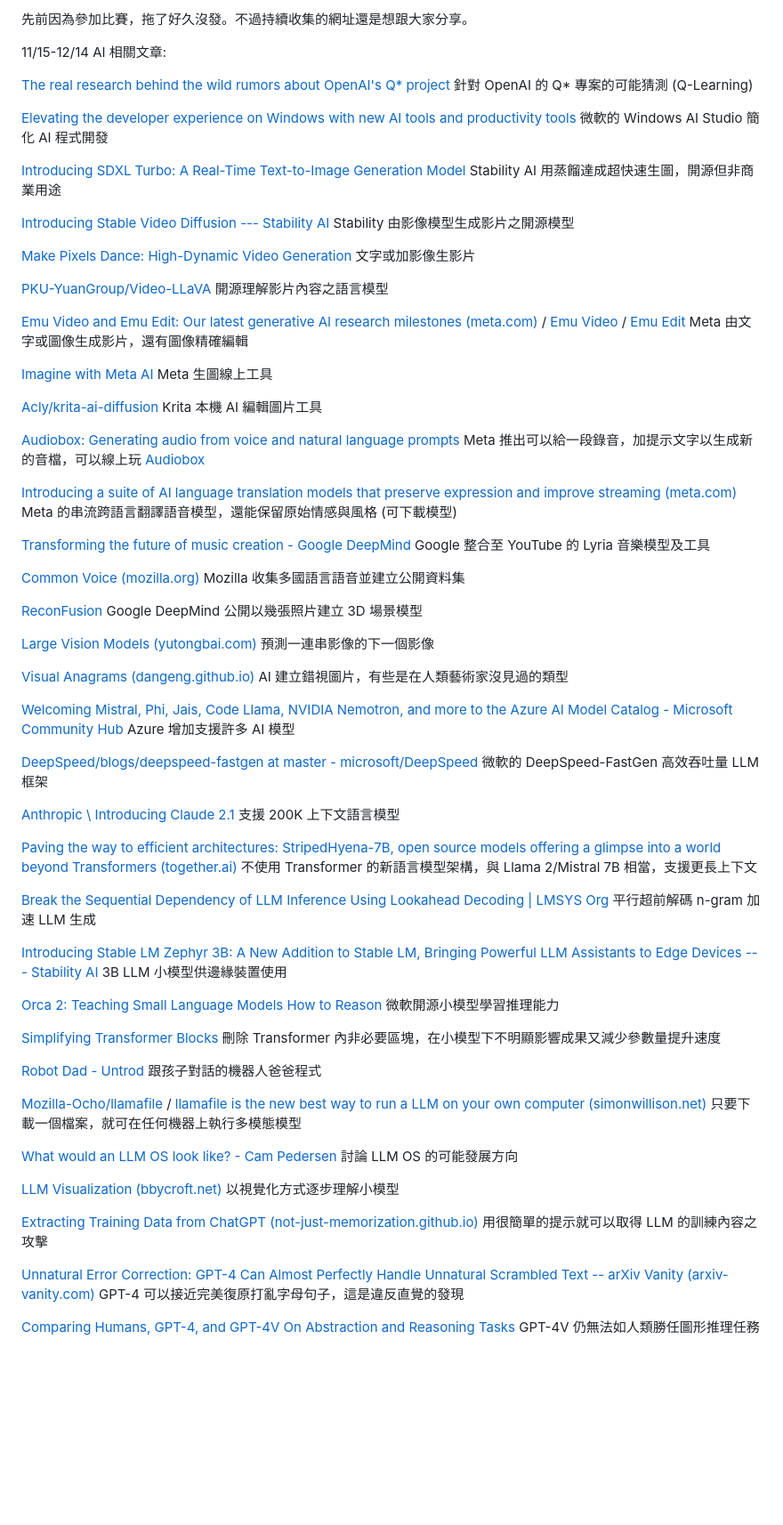
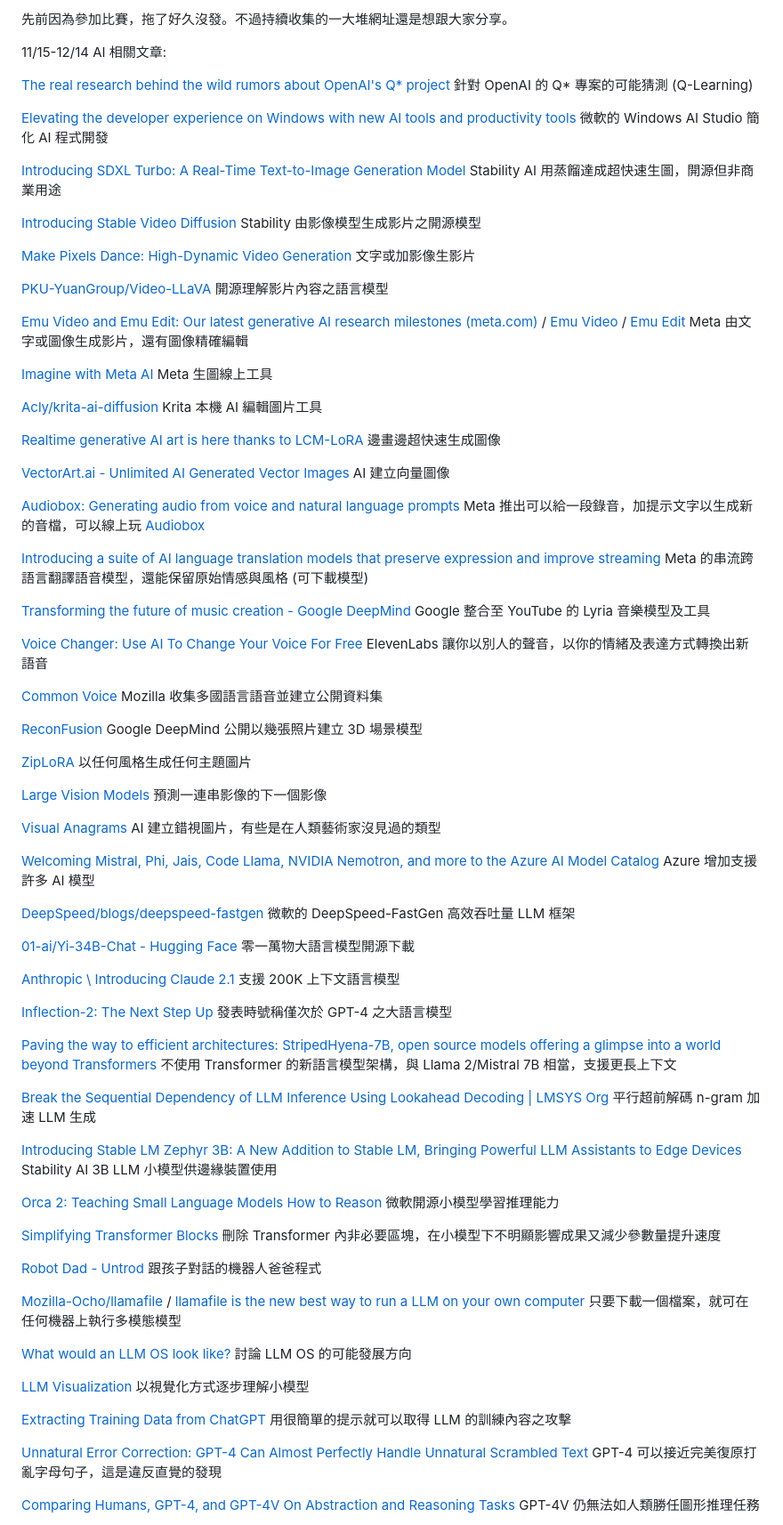
Before and after one commit to ChrisTorng/BlogPosts, a Markdown page: 1115-1214.md, the part around one of its changes. Shown at 89% size. Drawn GitHub-style; blank space fills up the shorter version.

Commit message:
1115-1214.md final.

```diff
--- a/1115-1214.md
+++ b/1115-1214.md
@@ -1,4 +1,4 @@
-先前因為參加比賽，拖了好久沒發。不過持續收集的網址還是想跟大家分享。
+先前因為參加比賽，拖了好久沒發。不過持續收集的一大堆網址還是想跟大家分享。
 
 11/15-12/14 AI 相關文章:
 
@@ -9,7 +9,7 @@
 
 [Introducing SDXL Turbo: A Real-Time Text-to-Image Generation Model](https://stability.ai/news/stability-ai-sdxl-turbo) Stability AI 用蒸餾達成超快速生圖，開源但非商業用途
 
-[Introducing Stable Video Diffusion --- Stability AI](https://stability.ai/news/stable-video-diffusion-open-ai-video-model) Stability 由影像模型生成影片之開源模型
+[Introducing Stable Video Diffusion](https://stability.ai/news/stable-video-diffusion-open-ai-video-model) Stability 由影像模型生成影片之開源模型
 
 [Make Pixels Dance: High-Dynamic Video Generation](https://makepixelsdance.github.io/) 文字或加影像生影片
 
@@ -21,31 +21,43 @@
 
 [Acly/krita-ai-diffusion](https://github.com/Acly/krita-ai-diffusion) Krita 本機 AI 編輯圖片工具
 
+[Realtime generative AI art is here thanks to LCM-LoRA](https://venturebeat.com/ai/realtime-generative-ai-art-is-here-thanks-to-lcm-lora/) 邊畫邊超快速生成圖像
+
+[VectorArt.ai - Unlimited AI Generated Vector Images](https://vectorart.ai/) AI 建立向量圖像
+
 [Audiobox: Generating audio from voice and natural language prompts](https://ai.meta.com/blog/audiobox-generating-audio-voice-natural-language-prompts/) Meta 推出可以給一段錄音，加提示文字以生成新的音檔，可以線上玩 [Audiobox](https://audiobox.metademolab.com/)
 
-[Introducing a suite of AI language translation models that preserve expression and improve streaming (meta.com)](https://ai.meta.com/blog/seamless-communication/) Meta 的串流跨語言翻譯語音模型，還能保留原始情感與風格 (可下載模型)
+[Introducing a suite of AI language translation models that preserve expression and improve streaming](https://ai.meta.com/blog/seamless-communication/) Meta 的串流跨語言翻譯語音模型，還能保留原始情感與風格 (可下載模型)
 
 [Transforming the future of music creation - Google DeepMind](https://deepmind.google/discover/blog/transforming-the-future-of-music-creation/) Google 整合至 YouTube 的 Lyria 音樂模型及工具
 
-[Common Voice (mozilla.org)](https://commonvoice.mozilla.org/en) Mozilla 收集多國語言語音並建立公開資料集
+[Voice Changer: Use AI To Change Your Voice For Free](https://elevenlabs.io/voice-changer) ElevenLabs 讓你以別人的聲音，以你的情緒及表達方式轉換出新語音
+
+[Common Voice](https://commonvoice.mozilla.org/en) Mozilla 收集多國語言語音並建立公開資料集
 
 [ReconFusion](https://reconfusion.github.io/) Google DeepMind 公開以幾張照片建立 3D 場景模型
 
-[Large Vision Models (yutongbai.com)](https://yutongbai.com/lvm.html) 預測一連串影像的下一個影像
+[ZipLoRA](https://ziplora.github.io/) 以任何風格生成任何主題圖片
 
-[Visual Anagrams (dangeng.github.io)](https://dangeng.github.io/visual_anagrams/) AI 建立錯視圖片，有些是在人類藝術家沒見過的類型
+[Large Vision Models](https://yutongbai.com/lvm.html) 預測一連串影像的下一個影像
 
-[Welcoming Mistral, Phi, Jais, Code Llama, NVIDIA Nemotron, and more to the Azure AI Model Catalog - Microsoft Community Hub](https://techcommunity.microsoft.com/t5/ai-machine-learning-blog/welcoming-mistral-phi-jais-code-llama-nvidia-nemotron-and-more/ba-p/3982699) Azure 增加支援許多 AI 模型
+[Visual Anagrams](https://dangeng.github.io/visual_anagrams/) AI 建立錯視圖片，有些是在人類藝術家沒見過的類型
 
-[DeepSpeed/blogs/deepspeed-fastgen at master - microsoft/DeepSpeed](https://github.com/microsoft/DeepSpeed/tree/master/blogs/deepspeed-fastgen) 微軟的 DeepSpeed-FastGen 高效吞吐量 LLM 框架
+[Welcoming Mistral, Phi, Jais, Code Llama, NVIDIA Nemotron, and more to the Azure AI Model Catalog](https://techcommunity.microsoft.com/t5/ai-machine-learning-blog/welcoming-mistral-phi-jais-code-llama-nvidia-nemotron-and-more/ba-p/3982699) Azure 增加支援許多 AI 模型
+
+[DeepSpeed/blogs/deepspeed-fastgen](https://github.com/microsoft/DeepSpeed/tree/master/blogs/deepspeed-fastgen) 微軟的 DeepSpeed-FastGen 高效吞吐量 LLM 框架
+
+[01-ai/Yi-34B-Chat - Hugging Face](https://huggingface.co/01-ai/Yi-34B-Chat) 零一萬物大語言模型開源下載
 
 [Anthropic \\ Introducing Claude 2.1](https://www.anthropic.com/index/claude-2-1) 支援 200K 上下文語言模型
 
-[Paving the way to efficient architectures: StripedHyena-7B, open source models offering a glimpse into a world beyond Transformers (together.ai)](https://www.together.ai/blog/stripedhyena-7b) 不使用 Transformer 的新語言模型架構，與 Llama 2/Mistral 7B 相當，支援更長上下文
+[Inflection-2: The Next Step Up](https://inflection.ai/inflection-2) 發表時號稱僅次於 GPT-4 之大語言模型
+
+[Paving the way to efficient architectures: StripedHyena-7B, open source models offering a glimpse into a world beyond Transformers](https://www.together.ai/blog/stripedhyena-7b) 不使用 Transformer 的新語言模型架構，與 Llama 2/Mistral 7B 相當，支援更長上下文
 
 [Break the Sequential Dependency of LLM Inference Using Lookahead Decoding | LMSYS Org](https://lmsys.org/blog/2023-11-21-lookahead-decoding/) 平行超前解碼 n-gram 加速 LLM 生成
 
-[Introducing Stable LM Zephyr 3B: A New Addition to Stable LM, Bringing Powerful LLM Assistants to Edge Devices --- Stability AI](https://stability.ai/news/stablelm-zephyr-3b-stability-llm) 3B LLM 小模型供邊緣裝置使用
+[Introducing Stable LM Zephyr 3B: A New Addition to Stable LM, Bringing Powerful LLM Assistants to Edge Devices](https://stability.ai/news/stablelm-zephyr-3b-stability-llm) Stability AI 3B LLM 小模型供邊緣裝置使用
 
 [Orca 2: Teaching Small Language Models How to Reason](https://www.arxiv-vanity.com/papers/2311.11045/) 微軟開源小模型學習推理能力
 
@@ -53,16 +65,16 @@
 
 [Robot Dad - Untrod](https://blog.untrod.com/2023/11/robot-dad.html) 跟孩子對話的機器人爸爸程式
 
-[Mozilla-Ocho/llamafile](https://github.com/Mozilla-Ocho/llamafile) / [llamafile is the new best way to run a LLM on your own computer (simonwillison.net)](https://simonwillison.net/2023/Nov/29/llamafile/) 只要下載一個檔案，就可在任何機器上執行多模態模型
+[Mozilla-Ocho/llamafile](https://github.com/Mozilla-Ocho/llamafile) / [llamafile is the new best way to run a LLM on your own computer](https://simonwillison.net/2023/Nov/29/llamafile/) 只要下載一個檔案，就可在任何機器上執行多模態模型
 
-[What would an LLM OS look like? - Cam Pedersen](https://campedersen.com/llm-os/) 討論 LLM OS 的可能發展方向
+[What would an LLM OS look like?](https://campedersen.com/llm-os/) 討論 LLM OS 的可能發展方向
 
 
-[LLM Visualization (bbycroft.net)](https://bbycroft.net/llm) 以視覺化方式逐步理解小模型
+[LLM Visualization](https://bbycroft.net/llm) 以視覺化方式逐步理解小模型
 
-[Extracting Training Data from ChatGPT (not-just-memorization.github.io)](https://not-just-memorization.github.io/extracting-training-data-from-chatgpt.html) 用很簡單的提示就可以取得 LLM 的訓練內容之攻擊
+[Extracting Training Data from ChatGPT](https://not-just-memorization.github.io/extracting-training-data-from-chatgpt.html) 用很簡單的提示就可以取得 LLM 的訓練內容之攻擊
 
-[Unnatural Error Correction: GPT-4 Can Almost Perfectly Handle Unnatural Scrambled Text -- arXiv Vanity (arxiv-vanity.com)](https://www.arxiv-vanity.com/papers/2311.18805/) GPT-4 可以接近完美復原打亂字母句子，這是違反直覺的發現
+[Unnatural Error Correction: GPT-4 Can Almost Perfectly Handle Unnatural Scrambled Text](https://www.arxiv-vanity.com/papers/2311.18805/) GPT-4 可以接近完美復原打亂字母句子，這是違反直覺的發現
 
 [Comparing Humans, GPT-4, and GPT-4V On Abstraction and Reasoning Tasks](https://www.arxiv-vanity.com/papers/2311.09247/) GPT-4V 仍無法如人類勝任圖形推理任務
 
```
Also changed, not shown: other parts of 1115-1214.md (+22 -8 lines).
